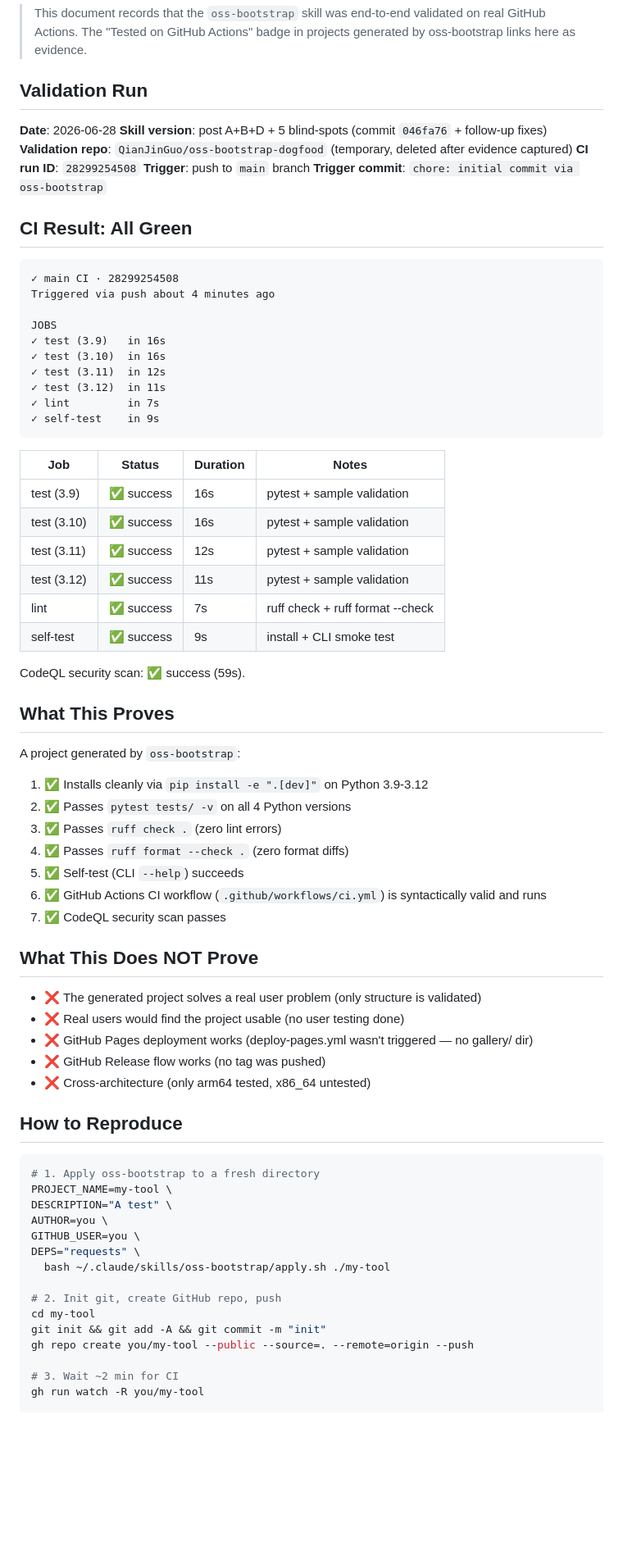
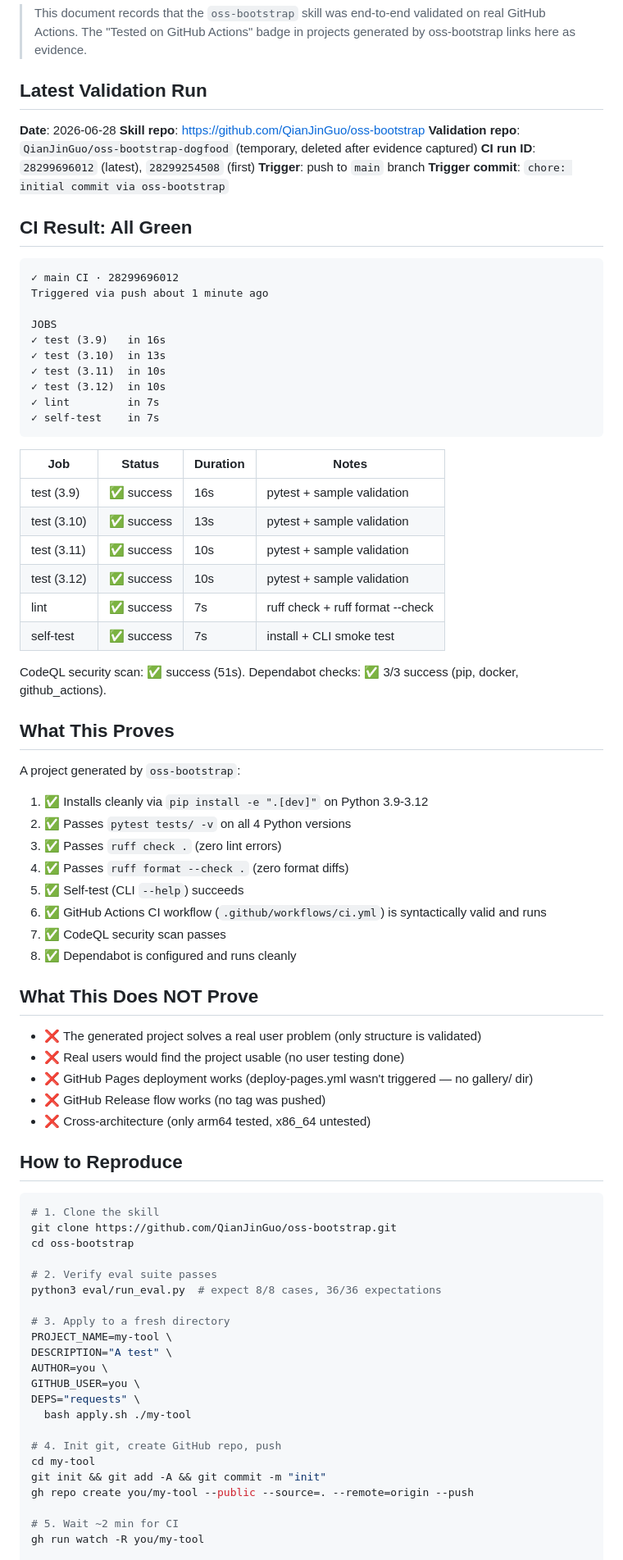
Before and after one commit to QianJinGuo/anti-ai-style-factory, a Markdown page: docs/DOGFOOD_EVIDENCE.md, the part around one of its changes. Shown at 82% size. GitHub-like rendering; blank space fills up the shorter version.

Commit message:
docs: update dogfood evidence with latest CI run (28299696012)

````diff
--- a/docs/DOGFOOD_EVIDENCE.md
+++ b/docs/DOGFOOD_EVIDENCE.md
@@ -4,40 +4,41 @@
 > on real GitHub Actions. The "Tested on GitHub Actions" badge in projects
 > generated by oss-bootstrap links here as evidence.
 
-## Validation Run
+## Latest Validation Run
 
 **Date**: 2026-06-28
-**Skill version**: post A+B+D + 5 blind-spots (commit `046fa76` + follow-up fixes)
+**Skill repo**: https://github.com/QianJinGuo/oss-bootstrap
 **Validation repo**: `QianJinGuo/oss-bootstrap-dogfood` (temporary, deleted after evidence captured)
-**CI run ID**: `28299254508`
+**CI run ID**: `28299696012` (latest), `28299254508` (first)
 **Trigger**: push to `main` branch
 **Trigger commit**: `chore: initial commit via oss-bootstrap`
 
 ## CI Result: All Green
 
 ```
-✓ main CI · 28299254508
-Triggered via push about 4 minutes ago
+✓ main CI · 28299696012
+Triggered via push about 1 minute ago
 
 JOBS
 ✓ test (3.9)   in 16s
-✓ test (3.10)  in 16s
-✓ test (3.11)  in 12s
-✓ test (3.12)  in 11s
+✓ test (3.10)  in 13s
+✓ test (3.11)  in 10s
+✓ test (3.12)  in 10s
 ✓ lint         in 7s
-✓ self-test    in 9s
+✓ self-test    in 7s
 ```
 
 | Job | Status | Duration | Notes |
 |-----|--------|----------|-------|
 | test (3.9) | ✅ success | 16s | pytest + sample validation |
-| test (3.10) | ✅ success | 16s | pytest + sample validation |
-| test (3.11) | ✅ success | 12s | pytest + sample validation |
-| test (3.12) | ✅ success | 11s | pytest + sample validation |
+| test (3.10) | ✅ success | 13s | pytest + sample validation |
+| test (3.11) | ✅ success | 10s | pytest + sample validation |
+| test (3.12) | ✅ success | 10s | pytest + sample validation |
 | lint | ✅ success | 7s | ruff check + ruff format --check |
-| self-test | ✅ success | 9s | install + CLI smoke test |
+| self-test | ✅ success | 7s | install + CLI smoke test |
 
-CodeQL security scan: ✅ success (59s).
+CodeQL security scan: ✅ success (51s).
+Dependabot checks: ✅ 3/3 success (pip, docker, github_actions).
 
 ## What This Proves
 
@@ -49,6 +50,7 @@ A project generated by `oss-bootstrap`:
 5. ✅ Self-test (CLI `--help`) succeeds
 6. ✅ GitHub Actions CI workflow (`.github/workflows/ci.yml`) is syntactically valid and runs
 7. ✅ CodeQL security scan passes
+8. ✅ Dependabot is configured and runs cleanly
 
 ## What This Does NOT Prove
 
@@ -61,19 +63,26 @@ A project generated by `oss-bootstrap`:
 ## How to Reproduce
 
 ```bash
-# 1. Apply oss-bootstrap to a fresh directory
+# 1. Clone the skill
+git clone https://github.com/QianJinGuo/oss-bootstrap.git
+cd oss-bootstrap
+
+# 2. Verify eval suite passes
+python3 eval/run_eval.py  # expect 8/8 cases, 36/36 expectations
+
+# 3. Apply to a fresh directory
 PROJECT_NAME=my-tool \
 DESCRIPTION="A test" \
 AUTHOR=you \
 GITHUB_USER=you \
 DEPS="requests" \
-  bash ~/.claude/skills/oss-bootstrap/apply.sh ./my-tool
+  bash apply.sh ./my-tool
 
-# 2. Init git, create GitHub repo, push
+# 4. Init git, create GitHub repo, push
 cd my-tool
 git init && git add -A && git commit -m "init"
 gh repo create you/my-tool --public --source=. --remote=origin --push
 
-# 3. Wait ~2 min for CI
+# 5. Wait ~2 min for CI
 gh run watch -R you/my-tool
 
````
Also changed, not shown: other parts of docs/DOGFOOD_EVIDENCE.md (+2 -2 lines).
